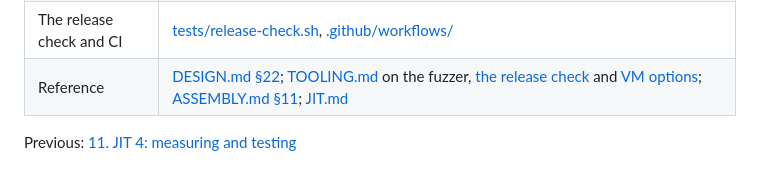
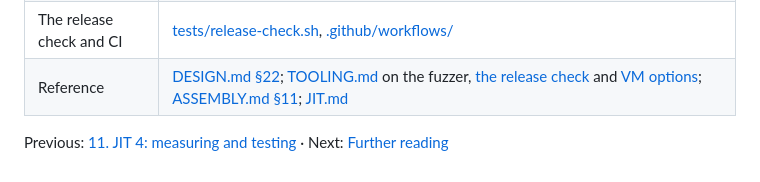
Before and after one commit to msharpe248/mlws-vm, a Markdown page: docs/learn/12-testing.md, the part around the change. Drawn GitHub-style.

```diff
--- a/docs/learn/12-testing.md
+++ b/docs/learn/12-testing.md
@@ -614,4 +614,4 @@ language, the same files run unchanged on all of them.
 | The release check and CI | [tests/release-check.sh](../../tests/release-check.sh), [.github/workflows/](../../.github/workflows/) |
 | Reference | [DESIGN.md §22](../DESIGN.md#22-testing); [TOOLING.md](../TOOLING.md#differential-fuzzing-mlwsvm-fuzz) on the fuzzer, [the release check](../TOOLING.md#before-a-release-make-release-check) and [VM options](../TOOLING.md#vm-options); [ASSEMBLY.md §11](../ASSEMBLY.md#11-tools); [JIT.md](../JIT.md#testing) |
 
-Previous: [11. JIT 4: measuring and testing](11-jit-measuring.md)
+Previous: [11. JIT 4: measuring and testing](11-jit-measuring.md) · Next: [Further reading](reading.md)
```
Also changed, not shown: docs/learn/README.md (+2 -0 lines), docs/learn/reading.md (added, +265 -0 lines).
